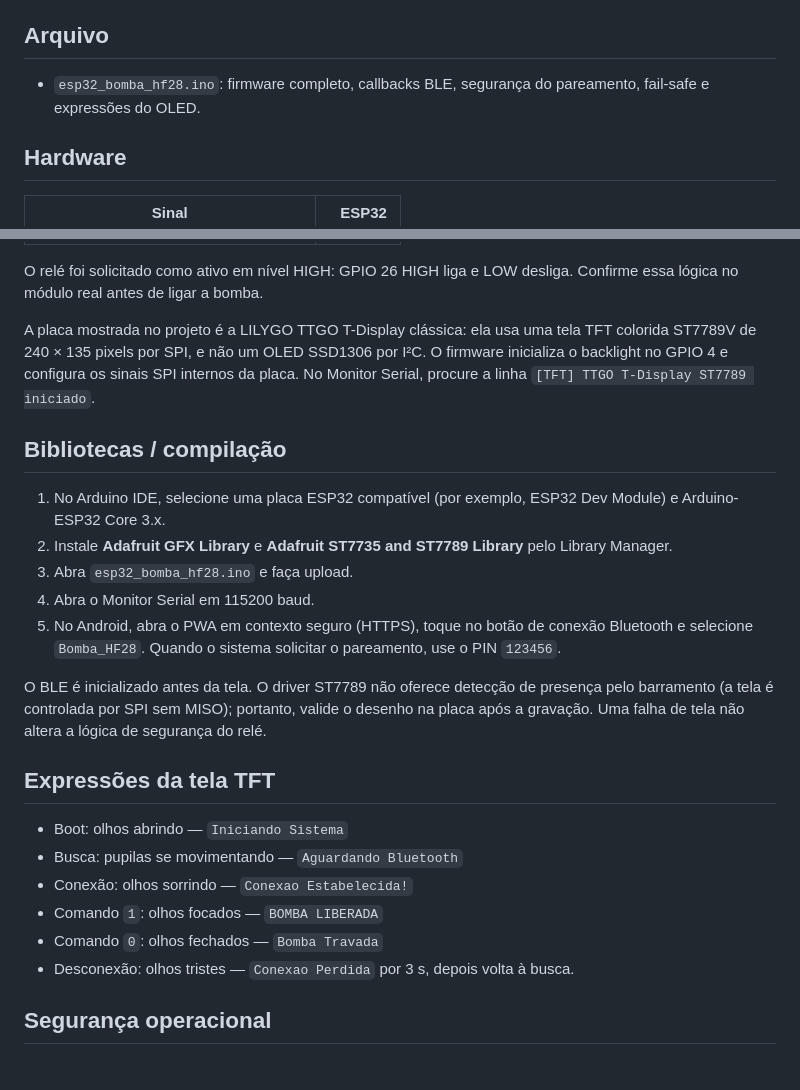
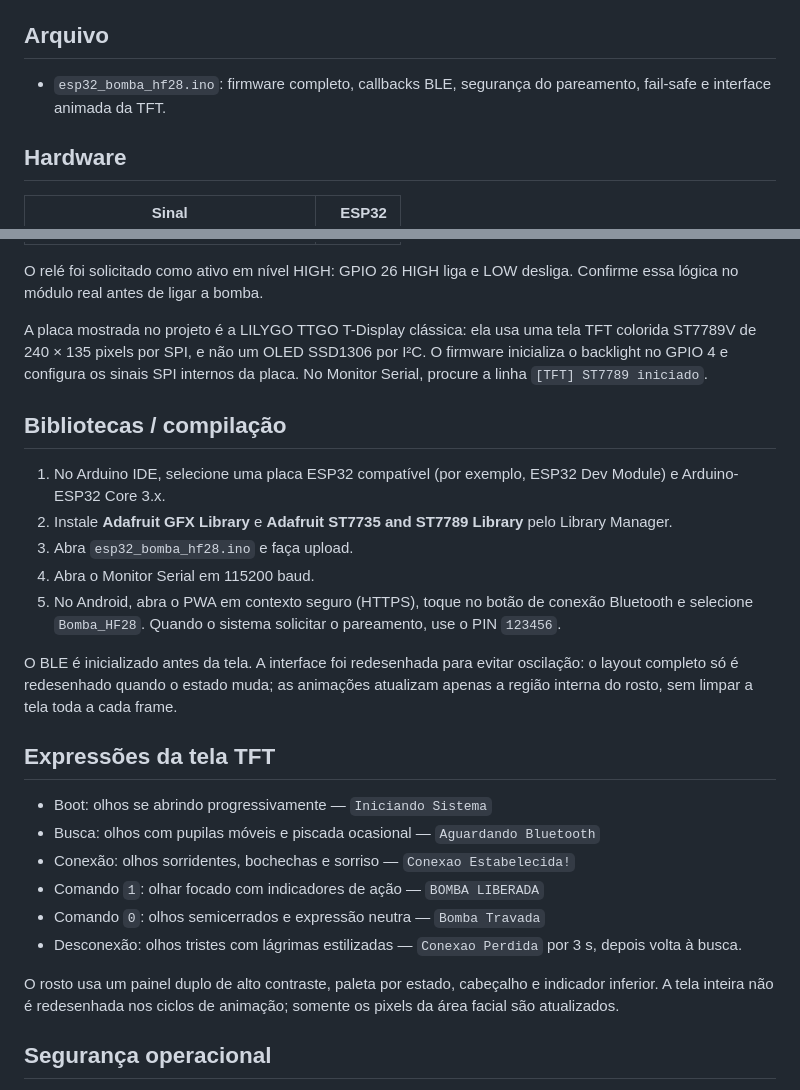
Before and after one commit to wilker-brito-dias/lubrifica-o, a Markdown page: firmware/esp32_bomba_hf28/README.md, 2 parts joined by grey strips. Rendered like a GitHub page.

Commit message:
Document stable TFT redraw and enhanced robot expressions

```diff
--- a/firmware/esp32_bomba_hf28/README.md
+++ b/firmware/esp32_bomba_hf28/README.md
@@ -12,7 +12,7 @@ A implementação corresponde à versão em `docs/index.html`:
 
 ## Arquivo
 
-- `esp32_bomba_hf28.ino`: firmware completo, callbacks BLE, segurança do pareamento, fail-safe e expressões do OLED.
+- `esp32_bomba_hf28.ino`: firmware completo, callbacks BLE, segurança do pareamento, fail-safe e interface animada da TFT.
 
 ## Hardware
 
@@ -28,7 +28,7 @@ A implementação corresponde à versão em `docs/index.html`:
 
 O relé foi solicitado como ativo em nível HIGH: GPIO 26 HIGH liga e LOW desliga. Confirme essa lógica no módulo real antes de ligar a bomba.
 
-A placa mostrada no projeto é a LILYGO TTGO T-Display clássica: ela usa uma tela TFT colorida ST7789V de 240 × 135 pixels por SPI, e não um OLED SSD1306 por I²C. O firmware inicializa o backlight no GPIO 4 e configura os sinais SPI internos da placa. No Monitor Serial, procure a linha `[TFT] TTGO T-Display ST7789 iniciado`.
+A placa mostrada no projeto é a LILYGO TTGO T-Display clássica: ela usa uma tela TFT colorida ST7789V de 240 × 135 pixels por SPI, e não um OLED SSD1306 por I²C. O firmware inicializa o backlight no GPIO 4 e configura os sinais SPI internos da placa. No Monitor Serial, procure a linha `[TFT] ST7789 iniciado`.
 
 ## Bibliotecas / compilação
 
@@ -38,16 +38,18 @@ A placa mostrada no projeto é a LILYGO TTGO T-Display clássica: ela usa uma te
 4. Abra o Monitor Serial em 115200 baud.
 5. No Android, abra o PWA em contexto seguro (HTTPS), toque no botão de conexão Bluetooth e selecione `Bomba_HF28`. Quando o sistema solicitar o pareamento, use o PIN `123456`.
 
-O BLE é inicializado antes da tela. O driver ST7789 não oferece detecção de presença pelo barramento (a tela é controlada por SPI sem MISO); portanto, valide o desenho na placa após a gravação. Uma falha de tela não altera a lógica de segurança do relé.
+O BLE é inicializado antes da tela. A interface foi redesenhada para evitar oscilação: o layout completo só é redesenhado quando o estado muda; as animações atualizam apenas a região interna do rosto, sem limpar a tela toda a cada frame.
 
 ## Expressões da tela TFT
 
-- Boot: olhos abrindo — `Iniciando Sistema`
-- Busca: pupilas se movimentando — `Aguardando Bluetooth`
-- Conexão: olhos sorrindo — `Conexao Estabelecida!`
-- Comando `1`: olhos focados — `BOMBA LIBERADA`
-- Comando `0`: olhos fechados — `Bomba Travada`
-- Desconexão: olhos tristes — `Conexao Perdida` por 3 s, depois volta à busca.
+- Boot: olhos se abrindo progressivamente — `Iniciando Sistema`
+- Busca: olhos com pupilas móveis e piscada ocasional — `Aguardando Bluetooth`
+- Conexão: olhos sorridentes, bochechas e sorriso — `Conexao Estabelecida!`
+- Comando `1`: olhar focado com indicadores de ação — `BOMBA LIBERADA`
+- Comando `0`: olhos semicerrados e expressão neutra — `Bomba Travada`
+- Desconexão: olhos tristes com lágrimas estilizadas — `Conexao Perdida` por 3 s, depois volta à busca.
+
+O rosto usa um painel duplo de alto contraste, paleta por estado, cabeçalho e indicador inferior. A tela inteira não é redesenhada nos ciclos de animação; somente os pixels da área facial são atualizados.
 
 ## Segurança operacional
 
```
